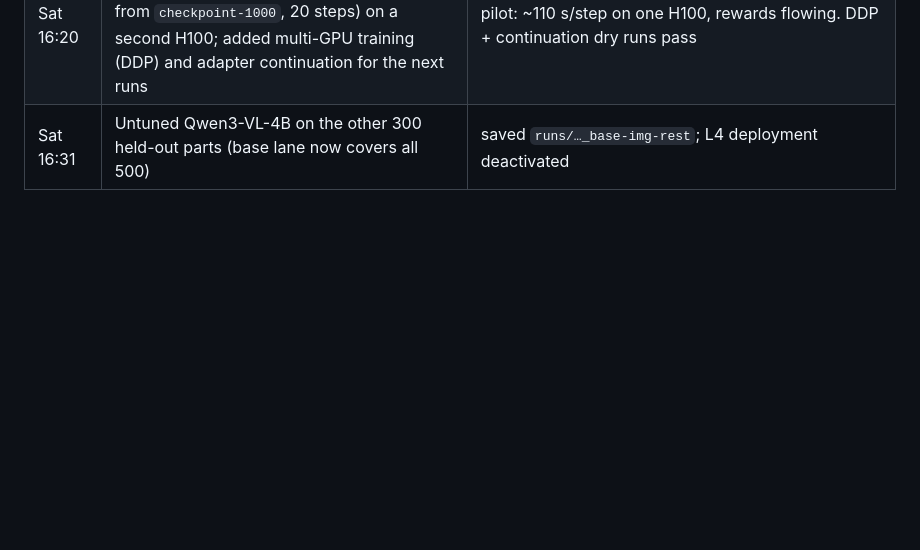
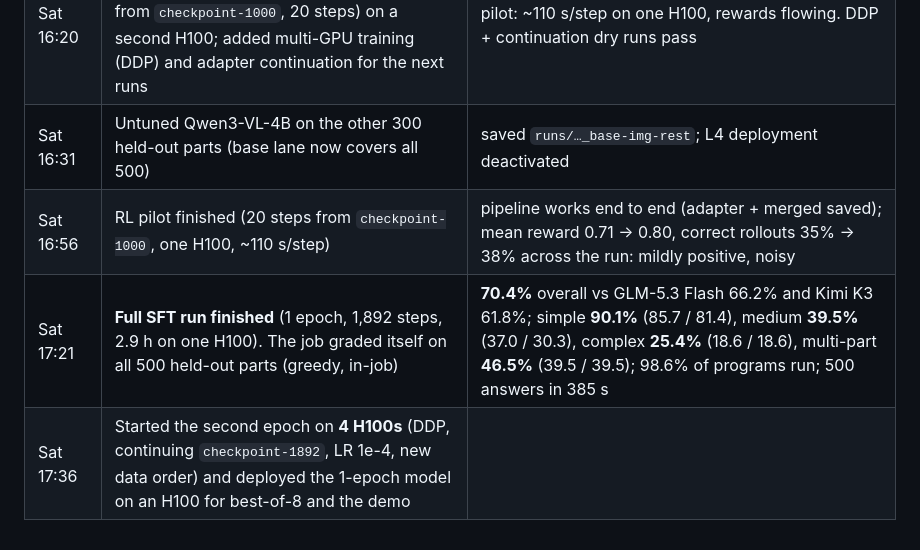
Before and after one commit to Damadimo/cadabra, a Markdown page: WORKLOG.md, the part around the change. GitHub-like rendering; blank space fills up the shorter version.

Commit message:
Worklog: 1-epoch model at 70.4% on all 500 (beats Flash 66.2%, K3 61.8% on every tier); epoch 2 on 4 H100s started
Co-Authored-By: Claude Opus 5 (1M context) <noreply@anthropic.com>

```diff
--- a/WORKLOG.md
+++ b/WORKLOG.md
@@ -43,3 +43,6 @@ Honest, timestamped: what we tried, the numbers, and the dead ends. This becomes
 | Sat 16:11 | **Learning curve**: checkpoints 400/600/800/1000 served as four LoRA adapters from one L4 deployment, each benchmarked greedy on the frontier's 200 parts | overall 60.5% → 64.0% → 64.0% → **68.0%** [62–74] at step 1000 (53% of the epoch), vs GLM-5.3 Flash 65.0%, Kimi K3 61.0%; medium parts **45.7%** vs 37.0% / 26.1%; complex 31.6% vs 21.1% / 31.6%. Untuned: 13.2%. (Latency/cost here are from a shared L4 serving 4 adapters: not representative) |
 | Sat 16:20 | Got **4 H100s** for team 22 (was 1). Kept the running epoch; started an RL pilot (GRPO from `checkpoint-1000`, 20 steps) on a second H100; added multi-GPU training (DDP) and adapter continuation for the next runs | pilot: ~110 s/step on one H100, rewards flowing. DDP + continuation dry runs pass |
 | Sat 16:31 | Untuned Qwen3-VL-4B on the other 300 held-out parts (base lane now covers all 500) | saved `runs/…_base-img-rest`; L4 deployment deactivated |
+| Sat 16:56 | RL pilot finished (20 steps from `checkpoint-1000`, one H100, ~110 s/step) | pipeline works end to end (adapter + merged saved); mean reward 0.71 → 0.80, correct rollouts 35% → 38% across the run: mildly positive, noisy |
+| Sat 17:21 | **Full SFT run finished** (1 epoch, 1,892 steps, 2.9 h on one H100). The job graded itself on all 500 held-out parts (greedy, in-job) | **70.4%** overall vs GLM-5.3 Flash 66.2% and Kimi K3 61.8%; simple **90.1%** (85.7 / 81.4), medium **39.5%** (37.0 / 30.3), complex **25.4%** (18.6 / 18.6), multi-part **46.5%** (39.5 / 39.5); 98.6% of programs run; 500 answers in 385 s |
+| Sat 17:36 | Started the second epoch on **4 H100s** (DDP, continuing `checkpoint-1892`, LR 1e-4, new data order) and deployed the 1-epoch model on an H100 for best-of-8 and the demo | |
```
